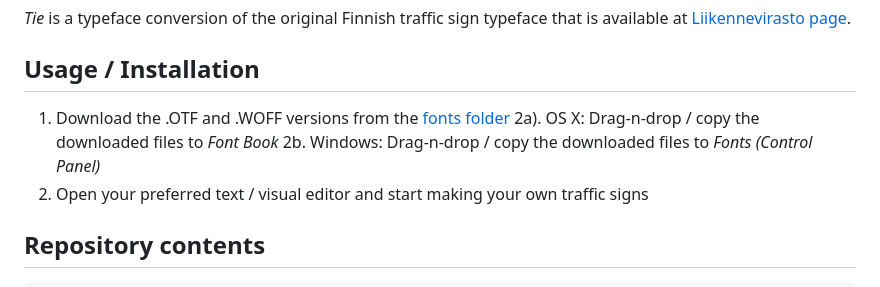
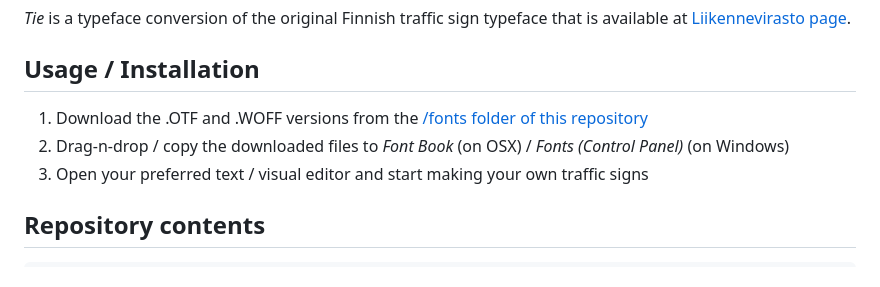
Before and after one commit to thevangelist/tie, a Markdown page: README.md, the part around the change printed below. Rendered like a GitHub page.

```diff
--- a/README.md
+++ b/README.md
@@ -16,9 +16,8 @@ The Finnish traffic sign typeface contains a lot of errors and problems. I ended
 
 ## Usage / Installation
 
-1. Download the .OTF and .WOFF versions from the [fonts folder](./fonts)
-2a). OS X: Drag-n-drop / copy the downloaded files to *Font Book*
-2b. Windows: Drag-n-drop / copy the downloaded files to *Fonts (Control Panel)*
+1. Download the .OTF and .WOFF versions from the [/fonts folder of this repository](./fonts)
+2. Drag-n-drop / copy the downloaded files to *Font Book* (on OSX) / *Fonts (Control Panel)* (on Windows)
 3. Open your preferred text / visual editor and start making your own traffic signs
 
 ## Repository contents
```
Also changed, not shown: other parts of README.md (+13 -3 lines), examples/all.png (added).
